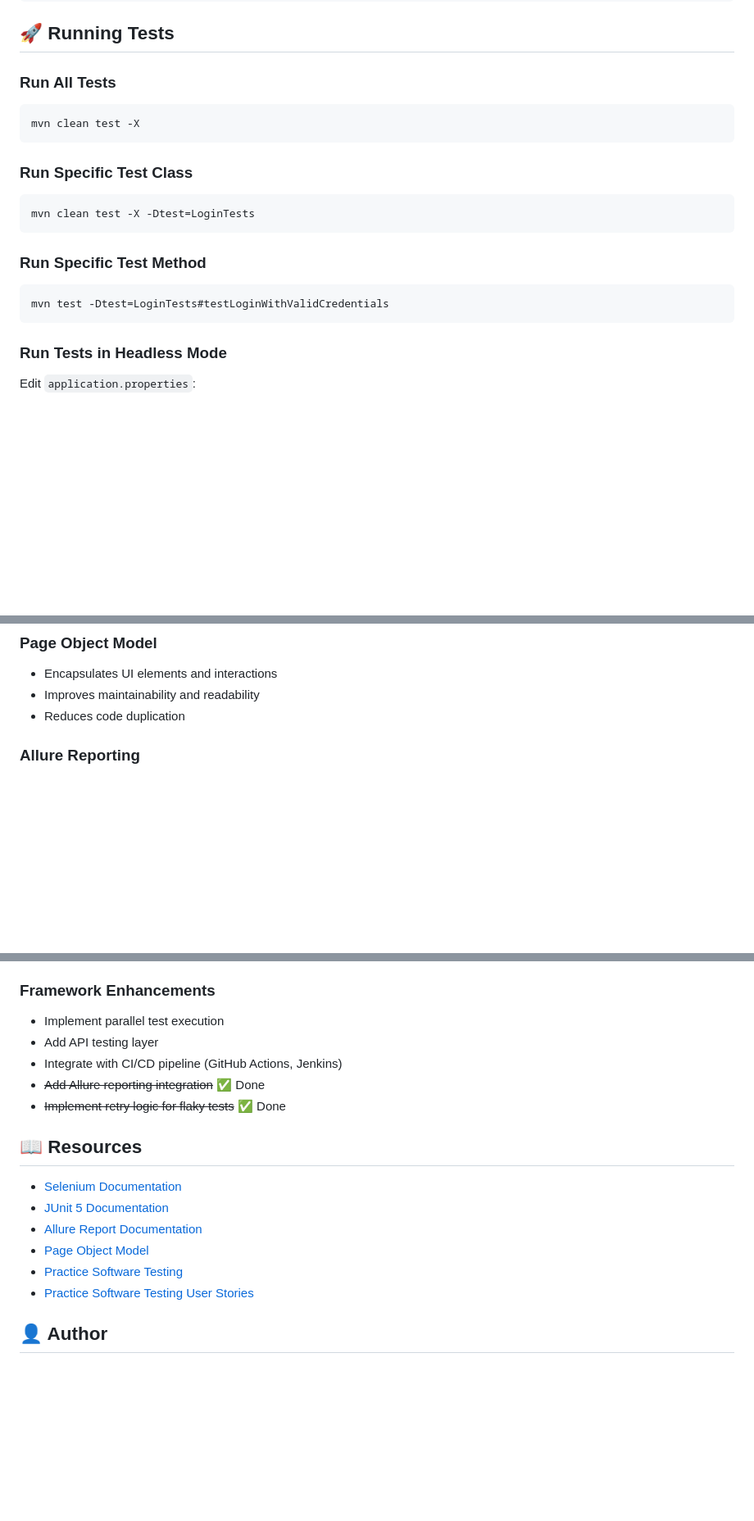
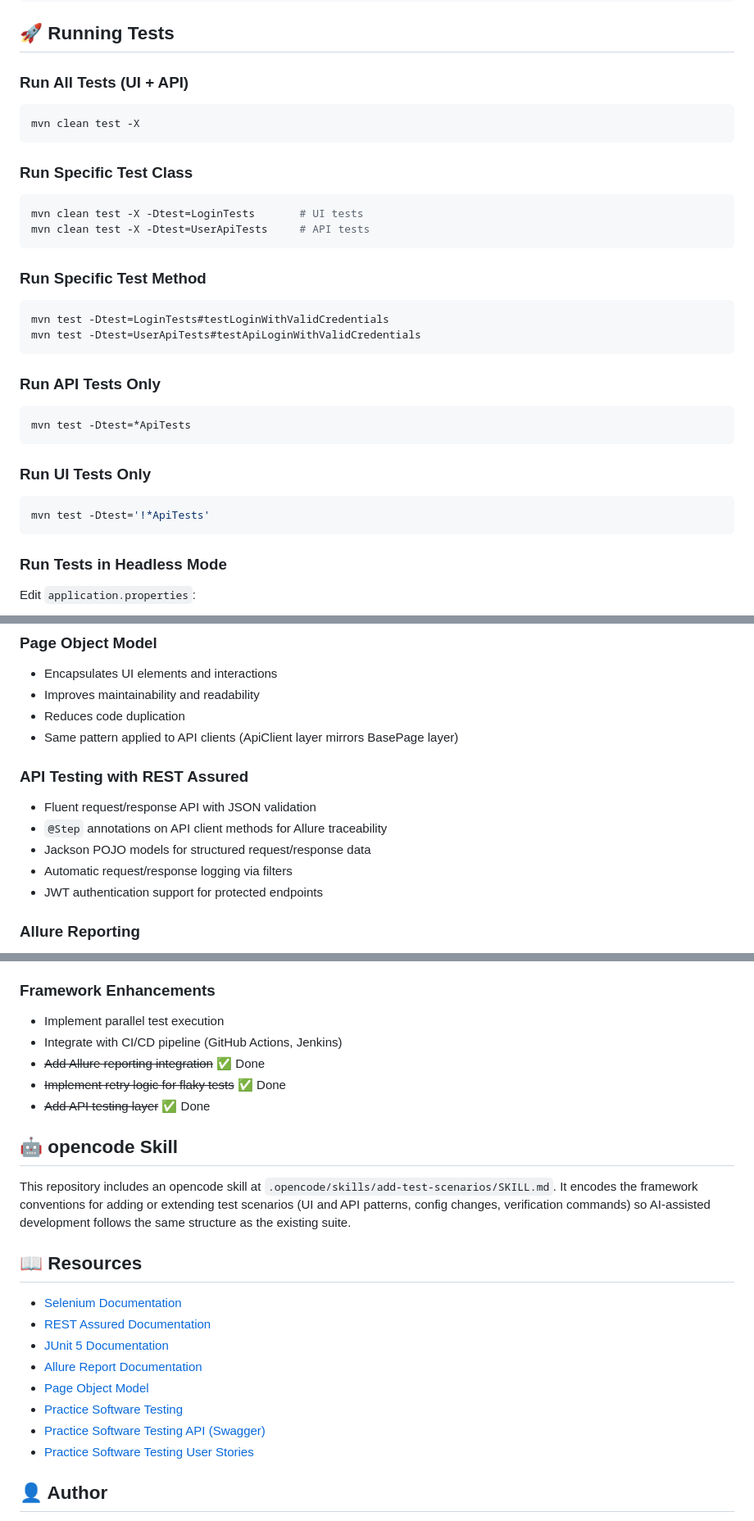
Before and after one commit to jelena-2019/ui-testing-framework, a Markdown page: README.md, 3 parts joined by grey strips. Shown at 82% size. Drawn GitHub-style; blank space fills up the shorter version.

````diff
--- a/README.md
+++ b/README.md
@@ -112,19 +143,31 @@ invalid.password=wrongpassword
 
 ## 🚀 Running Tests
 
-### Run All Tests
+### Run All Tests (UI + API)
 ```bash
 mvn clean test -X
 ```
 
 ### Run Specific Test Class
 ```bash
-mvn clean test -X -Dtest=LoginTests
+mvn clean test -X -Dtest=LoginTests       # UI tests
+mvn clean test -X -Dtest=UserApiTests     # API tests
 ```
 
 ### Run Specific Test Method
 ```bash
 mvn test -Dtest=LoginTests#testLoginWithValidCredentials
+mvn test -Dtest=UserApiTests#testApiLoginWithValidCredentials
+```
+
+### Run API Tests Only
+```bash
+mvn test -Dtest=*ApiTests
+```
+
+### Run UI Tests Only
+```bash
+mvn test -Dtest='!*ApiTests'
 ```
 
 ### Run Tests in Headless Mode
@@ -252,6 +324,14 @@ The Allure report includes:
 - Encapsulates UI elements and interactions
 - Improves maintainability and readability
 - Reduces code duplication
+- Same pattern applied to API clients (ApiClient layer mirrors BasePage layer)
+
+### API Testing with REST Assured
+- Fluent request/response API with JSON validation
+- `@Step` annotations on API client methods for Allure traceability
+- Jackson POJO models for structured request/response data
+- Automatic request/response logging via filters
+- JWT authentication support for protected endpoints
 
 ### Allure Reporting
 - Rich HTML reports with epic/feature/story organization
@@ -328,18 +408,24 @@ page.load.timeout=30
 
 ### Framework Enhancements
 - Implement parallel test execution
-- Add API testing layer
 - Integrate with CI/CD pipeline (GitHub Actions, Jenkins)
 - ~~Add Allure reporting integration~~ ✅ Done
 - ~~Implement retry logic for flaky tests~~ ✅ Done
+- ~~Add API testing layer~~ ✅ Done
+
+## 🤖 opencode Skill
+
+This repository includes an opencode skill at `.opencode/skills/add-test-scenarios/SKILL.md`. It encodes the framework conventions for adding or extending test scenarios (UI and API patterns, config changes, verification commands) so AI-assisted development follows the same structure as the existing suite.
 
 ## 📖 Resources
 
 - [Selenium Documentation](https://www.selenium.dev/documentation/)
+- [REST Assured Documentation](https://rest-assured.io/)
 - [JUnit 5 Documentation](https://junit.org/junit5/docs/current/user-guide/)
 - [Allure Report Documentation](https://allurereport.org/docs/)
 - [Page Object Model](https://www.selenium.dev/documentation/test_practices/encouraged/page_object_models/)
 - [Practice Software Testing](https://practicesoftwaretesting.com)
+- [Practice Software Testing API (Swagger)](https://api.practicesoftwaretesting.com/api/documentation)
 - [Practice Software Testing User Stories](https://testsmith-io.github.io/practice-software-testing/#/user-stories/v5)
 
 ## 👤 Author
````
Also changed, not shown: other parts of README.md (+69 -9 lines).
